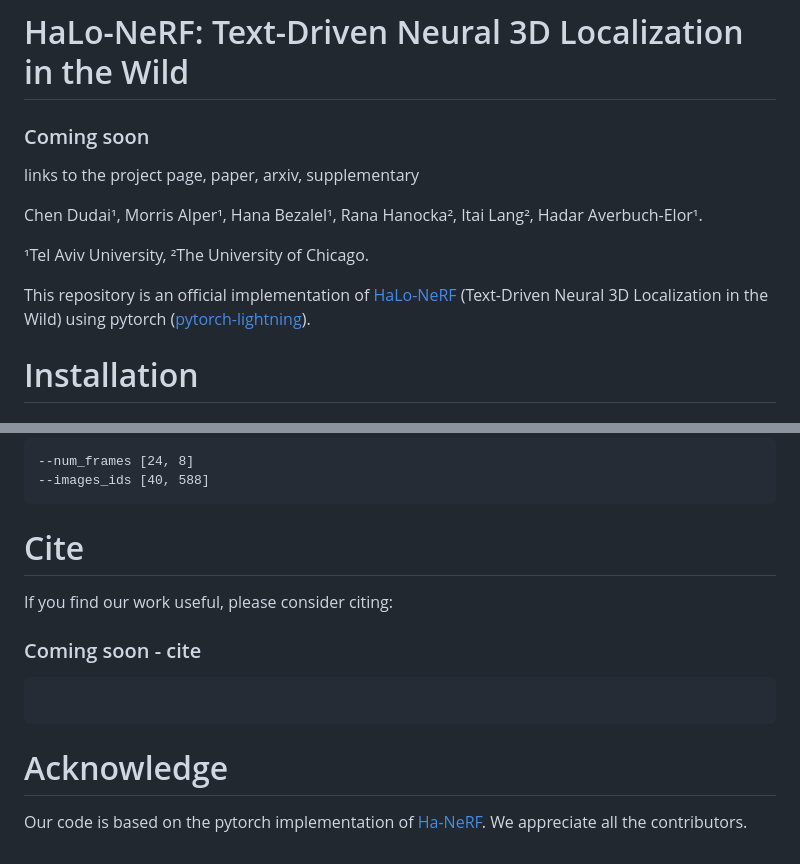
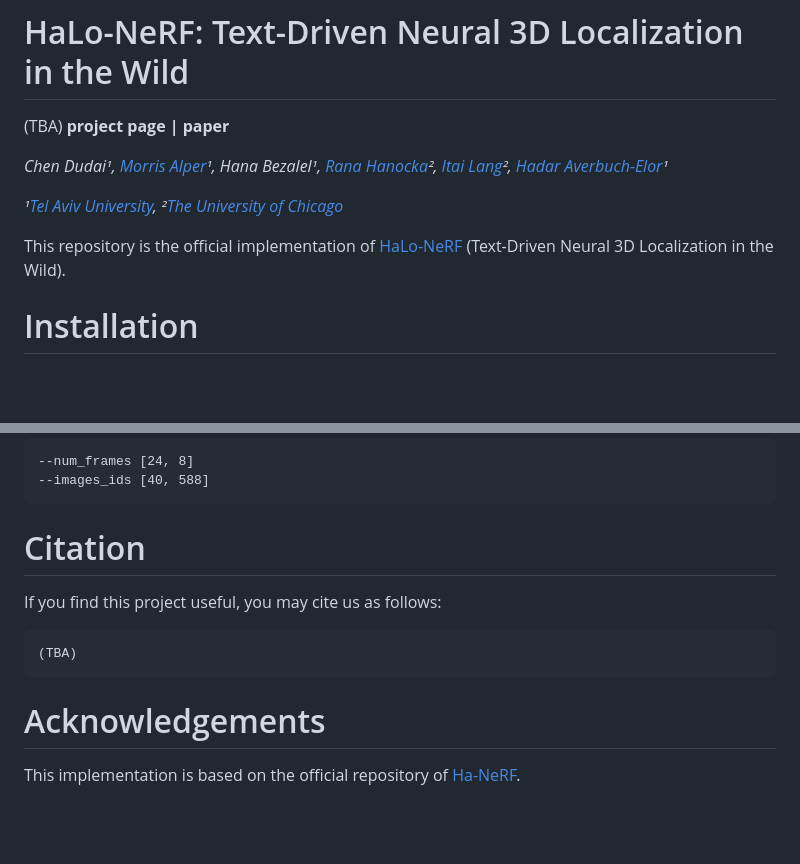
Before and after one commit to TAU-VAILab/HaLo-NeRF, a Markdown page: README.md, 2 parts joined by grey strips. Drawn GitHub-style; blank space fills up the shorter version.

Commit message:
formatting updates

````diff
--- a/README.md
+++ b/README.md
@@ -1,23 +1,19 @@
 # HaLo-NeRF: Text-Driven Neural 3D Localization in the Wild
 
-### Coming soon
-links to the project page, paper, arxiv, supplementary
+(TBA) **project page | paper**
+
+*Chen Dudai¹,
+[Morris Alper](https://morrisalp.github.io/)¹,
+Hana Bezalel¹,
+[Rana Hanocka](https://people.cs.uchicago.edu/~ranahanocka/)²,
+[Itai Lang](https://scholar.google.com/citations?user=q0bBhtsAAAAJ)²,
+[Hadar Averbuch-Elor](https://www.elor.sites.tau.ac.il/)¹*
+
+*¹[Tel Aviv University](https://english.tau.ac.il/),
+²[The University of Chicago](https://www.uchicago.edu/)*
 
 
-Chen Dudai¹,
-Morris Alper¹,
-Hana Bezalel¹,
-Rana Hanocka²,
-Itai Lang²,
-Hadar Averbuch-Elor¹.
-
-¹Tel Aviv University,
-²The University of Chicago.
-
-
-This repository is an official implementation of [HaLo-NeRF](https://github.com/TAU-VAILab/HaLo-NeRF/) (Text-Driven Neural 3D Localization in the Wild) using pytorch ([pytorch-lightning](https://github.com/PyTorchLightning/pytorch-lightning)).
-
-<!-- The code is largely based on Ha-NeRFNeRF implementation. -->
+This repository is the official implementation of [HaLo-NeRF](https://github.com/TAU-VAILab/HaLo-NeRF/) (Text-Driven Neural 3D Localization in the Wild).
 
 # Installation
 
@@ -251,11 +247,11 @@ for example:
 
 
 
-# Cite
-If you find our work useful, please consider citing:
-### Coming soon - cite
+# Citation
+If you find this project useful, you may cite us as follows:
 ```
+(TBA)
 ```
 
-# Acknowledge
-Our code is based on the pytorch implementation of [Ha-NeRF](https://rover-xingyu.github.io/Ha-NeRF/). We appreciate all the contributors.
+# Acknowledgements
+This implementation is based on the official repository of [Ha-NeRF](https://rover-xingyu.github.io/Ha-NeRF/).
````
